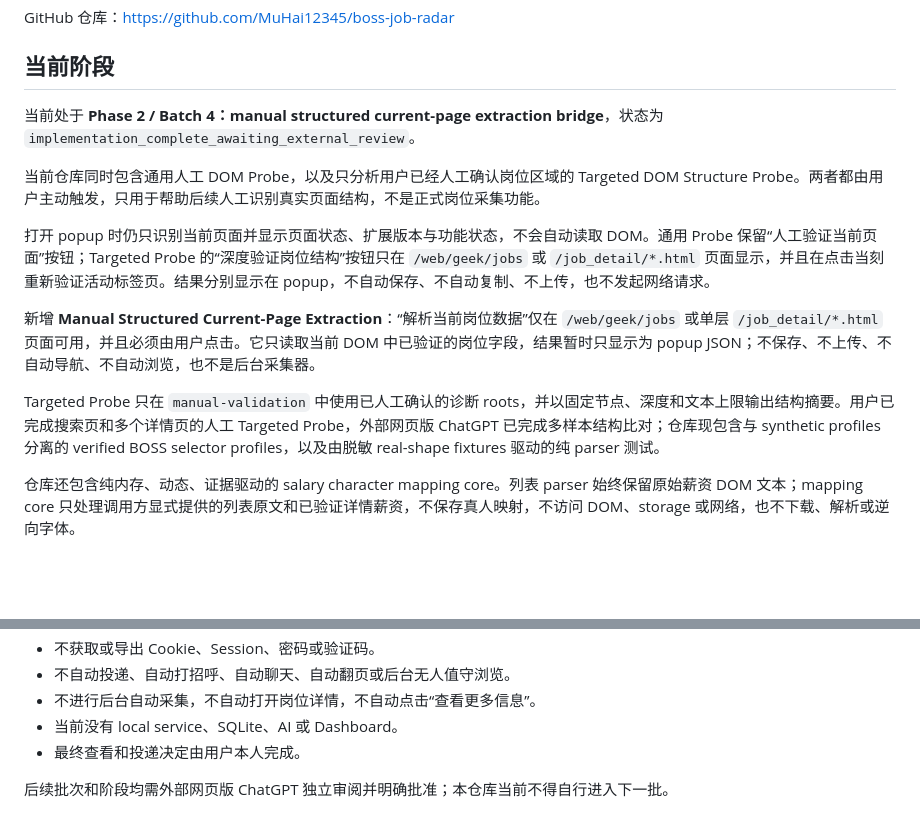
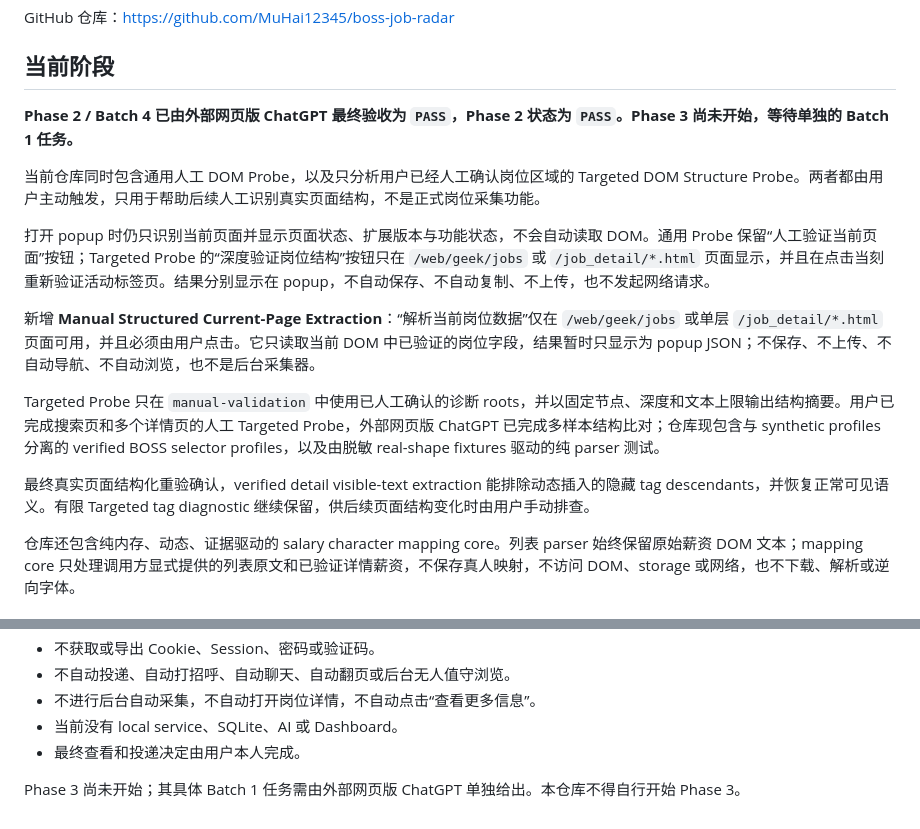
Before and after one commit to MuHai12345/boss-job-radar, a Markdown page: README.md, 2 parts joined by grey strips. Rendered like a GitHub page; blank space fills up the shorter version.

Commit message:
docs: close phase 2 after real page validation

```diff
--- a/README.md
+++ b/README.md
@@ -6,7 +6,7 @@ GitHub 仓库：<https://github.com/MuHai12345/boss-job-radar>
 
 ## 当前阶段
 
-当前处于 **Phase 2 / Batch 4：manual structured current-page extraction bridge**，状态为 `implementation_complete_awaiting_external_review`。
+**Phase 2 / Batch 4 已由外部网页版 ChatGPT 最终验收为 `PASS`，Phase 2 状态为 `PASS`。Phase 3 尚未开始，等待单独的 Batch 1 任务。**
 
 当前仓库同时包含通用人工 DOM Probe，以及只分析用户已经人工确认岗位区域的 Targeted DOM Structure Probe。两者都由用户主动触发，只用于帮助后续人工识别真实页面结构，不是正式岗位采集功能。
 
@@ -15,6 +15,8 @@ GitHub 仓库：<https://github.com/MuHai12345/boss-job-radar>
 新增 **Manual Structured Current-Page Extraction**：“解析当前岗位数据”仅在 `/web/geek/jobs` 或单层 `/job_detail/*.html` 页面可用，并且必须由用户点击。它只读取当前 DOM 中已验证的岗位字段，结果暂时只显示为 popup JSON；不保存、不上传、不自动导航、不自动浏览，也不是后台采集器。
 
 Targeted Probe 只在 `manual-validation` 中使用已人工确认的诊断 roots，并以固定节点、深度和文本上限输出结构摘要。用户已完成搜索页和多个详情页的人工 Targeted Probe，外部网页版 ChatGPT 已完成多样本结构比对；仓库现包含与 synthetic profiles 分离的 verified BOSS selector profiles，以及由脱敏 real-shape fixtures 驱动的纯 parser 测试。
+
+最终真实页面结构化重验确认，verified detail visible-text extraction 能排除动态插入的隐藏 tag descendants，并恢复正常可见语义。有限 Targeted tag diagnostic 继续保留，供后续页面结构变化时由用户手动排查。
 
 仓库还包含纯内存、动态、证据驱动的 salary character mapping core。列表 parser 始终保留原始薪资 DOM 文本；mapping core 只处理调用方显式提供的列表原文和已验证详情薪资，不保存真人映射，不访问 DOM、storage 或网络，也不下载、解析或逆向字体。
 
@@ -65,4 +67,4 @@ npm run verify:manifests
 - 当前没有 local service、SQLite、AI 或 Dashboard。
 - 最终查看和投递决定由用户本人完成。
 
-后续批次和阶段均需外部网页版 ChatGPT 独立审阅并明确批准；本仓库当前不得自行进入下一批。
+Phase 3 尚未开始；其具体 Batch 1 任务需由外部网页版 ChatGPT 单独给出。本仓库不得自行开始 Phase 3。
```
Also changed, not shown: docs/PROJECT_STATE.md (+16 -14 lines), docs/worklogs/2026-09-03-phase-2-batch-4-manual-structured-current-page-extraction.md (+21 -10 lines).
